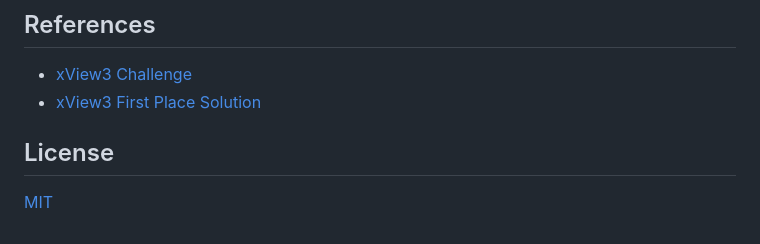
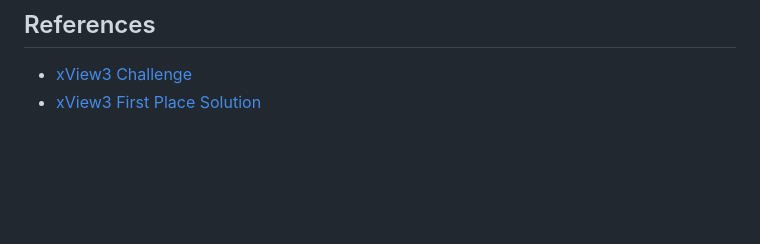
Before and after one commit to fzkn1998/Dark-Vessel-Detection, a Markdown page: README.md, the part around the change. Rendered like a GitHub page; blank space fills up the shorter version.

```diff
--- a/README.md
+++ b/README.md
@@ -135,6 +135,3 @@ See the notebooks/ directory for data exploration and processing examples.
 ## References
 - [xView3 Challenge](https://www.xview3.org/)
 - [xView3 First Place Solution](https://github.com/BloodAxe/xView3-The-First-Place-Solution)
-
-## License
-[MIT](LICENSE)
```
